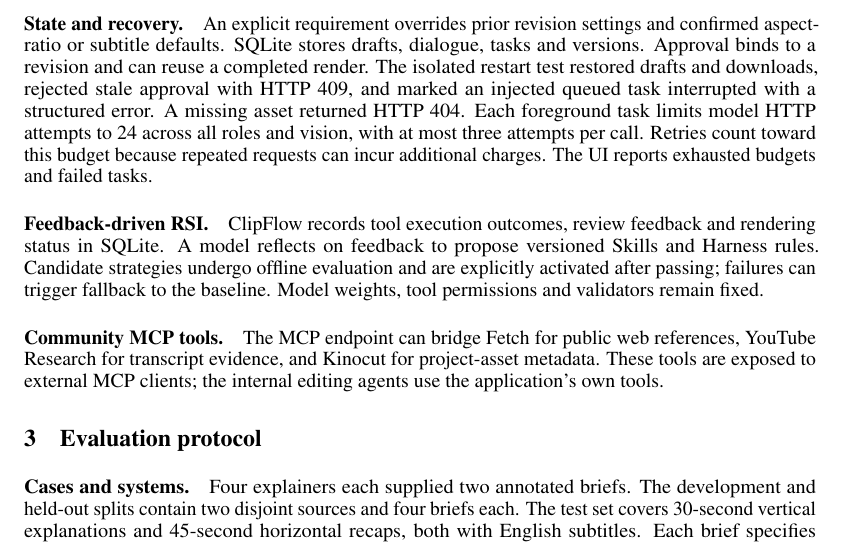
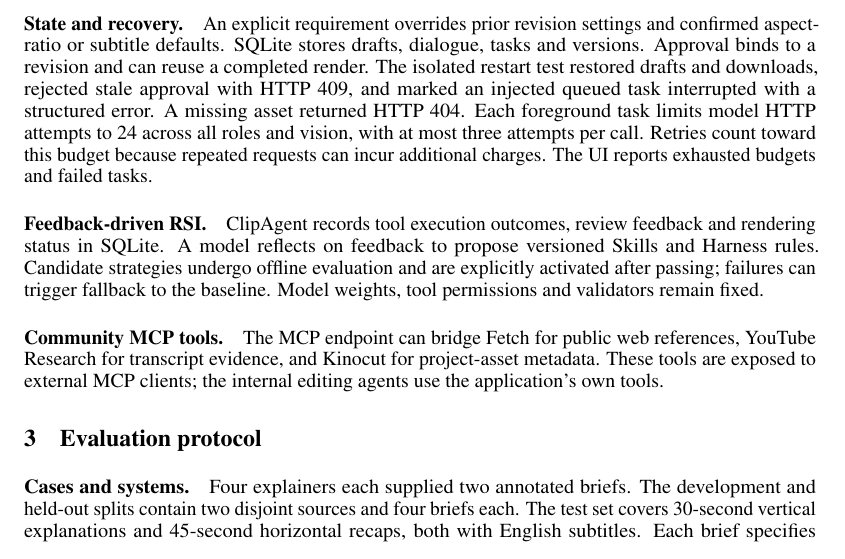
Before and after one commit to Kenufu/ClipAgent-Overleaf, a LaTeX paper (main.tex, which reads sections/02_system_design.tex): part of page 3 of 8, cut so that both start at the same text. Compiled offline with pdfLaTeX.

Commit message:
Use ClipAgent project name consistently

```diff
--- a/sections/02_system_design.tex
+++ b/sections/02_system_design.tex
@@ -52,7 +52,7 @@ Figure~\ref{fig:workflow} details the editing loop within this architecture. Evi
 An explicit requirement overrides prior revision settings and confirmed aspect-ratio or subtitle defaults. SQLite stores drafts, dialogue, tasks and versions. Approval binds to a revision and can reuse a completed render. The isolated restart test restored drafts and downloads, rejected stale approval with HTTP 409, and marked an injected queued task interrupted with a structured error. A missing asset returned HTTP 404. Each foreground task limits model HTTP attempts to 24 across all roles and vision, with at most three attempts per call. Retries count toward this budget because repeated requests can incur additional charges. The UI reports exhausted budgets and failed tasks.
 
 \paragraph{Feedback-driven RSI.}
-ClipFlow records tool execution outcomes, review feedback and rendering status in SQLite. A model reflects on feedback to propose versioned Skills and Harness rules. Candidate strategies undergo offline evaluation and are explicitly activated after passing; failures can trigger fallback to the baseline. Model weights, tool permissions and validators remain fixed.
+ClipAgent records tool execution outcomes, review feedback and rendering status in SQLite. A model reflects on feedback to propose versioned Skills and Harness rules. Candidate strategies undergo offline evaluation and are explicitly activated after passing; failures can trigger fallback to the baseline. Model weights, tool permissions and validators remain fixed.
 
 \paragraph{Community MCP tools.}
 The MCP endpoint can bridge Fetch for public web references, YouTube Research for transcript evidence, and Kinocut for project-asset metadata. These tools are exposed to external MCP clients; the internal editing agents use the application's own tools.
```
